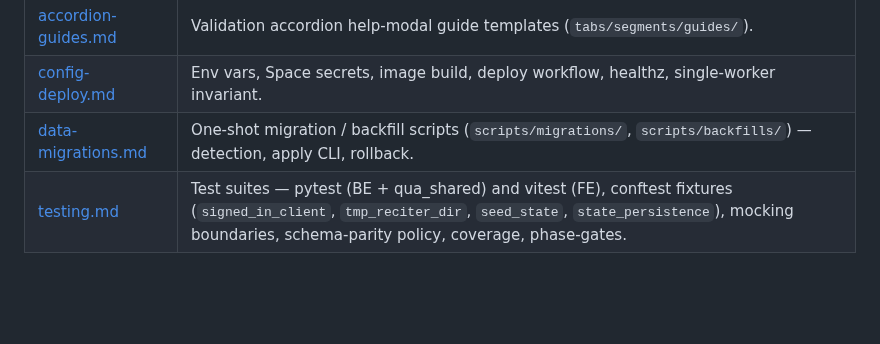
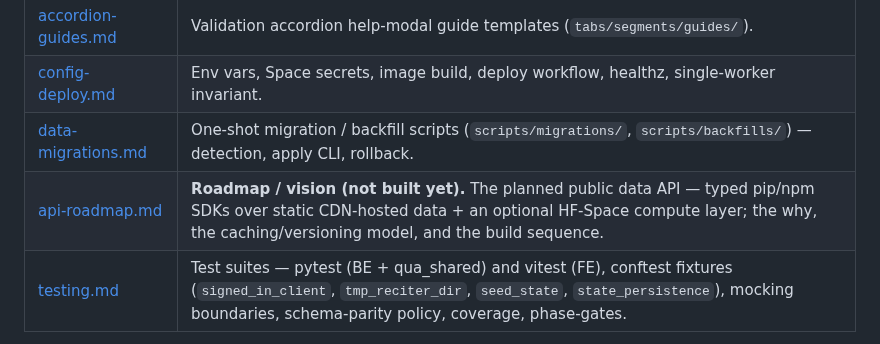
Before and after one commit to Wider-Community/quranic-universal-audio, a Markdown page: docs/reference/README.md, the part around the change. Drawn GitHub-style; blank space fills up the shorter version.

```diff
--- a/docs/reference/README.md
+++ b/docs/reference/README.md
@@ -25,6 +25,7 @@ Where a reference doc here touches those domains (e.g. the route map in `archite
 | [accordion-guides.md](accordion-guides.md) | Validation accordion help-modal guide templates (`tabs/segments/guides/`). |
 | [config-deploy.md](config-deploy.md) | Env vars, Space secrets, image build, deploy workflow, healthz, single-worker invariant. |
 | [data-migrations.md](data-migrations.md) | One-shot migration / backfill scripts (`scripts/migrations/`, `scripts/backfills/`) — detection, apply CLI, rollback. |
+| [api-roadmap.md](api-roadmap.md) | **Roadmap / vision (not built yet).** The planned public data API — typed pip/npm SDKs over static CDN-hosted data + an optional HF-Space compute layer; the why, the caching/versioning model, and the build sequence. |
 | [testing.md](testing.md) | Test suites — pytest (BE + qua_shared) and vitest (FE), conftest fixtures (`signed_in_client`, `tmp_reciter_dir`, `seed_state`, `state_persistence`), mocking boundaries, schema-parity policy, coverage, phase-gates. |
 
 Audio: see `.claude/skills/inspector-audio/` (peaks, audio proxy/source, bucket audio/peaks read-only, VBR/Xing, probes).
```
Also changed, not shown: CLAUDE.md (+1 -0 lines), docs/reference/api-roadmap.md (added, +206 -0 lines).
